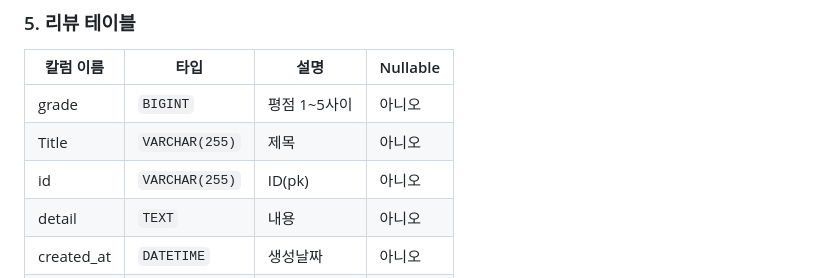
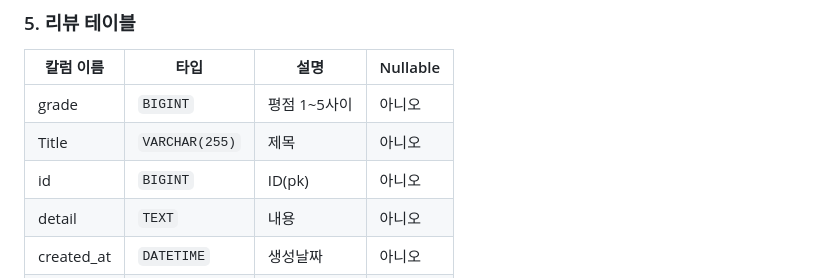
Before and after one commit to Alfex4936/BeautyMinder, a Markdown page: README.md, the part around the change. Rendered like a GitHub page.

```diff
--- a/README.md
+++ b/README.md
@@ -84,7 +84,7 @@ status          ENUM('개봉', '미개봉')
 | -------------- | -------------- | -------------------- | -------- |
 | grade          | `BIGINT`       | 평점 1~5사이           | 아니오 |
 | Title          | `VARCHAR(255)`  |제목        | 아니오   |
-| id             | `VARCHAR(255)` | ID(pk)           | 아니오   |
+| id             | `BIGINT` | ID(pk)           | 아니오   |
 | detail         | `TEXT`       | 내용     | 아니오   |
 | created_at     | `DATETIME`       | 생성날짜     | 아니오   |
 | repiled_at      | `DATETIME`       | 수정날짜     | 아니오   |
```
